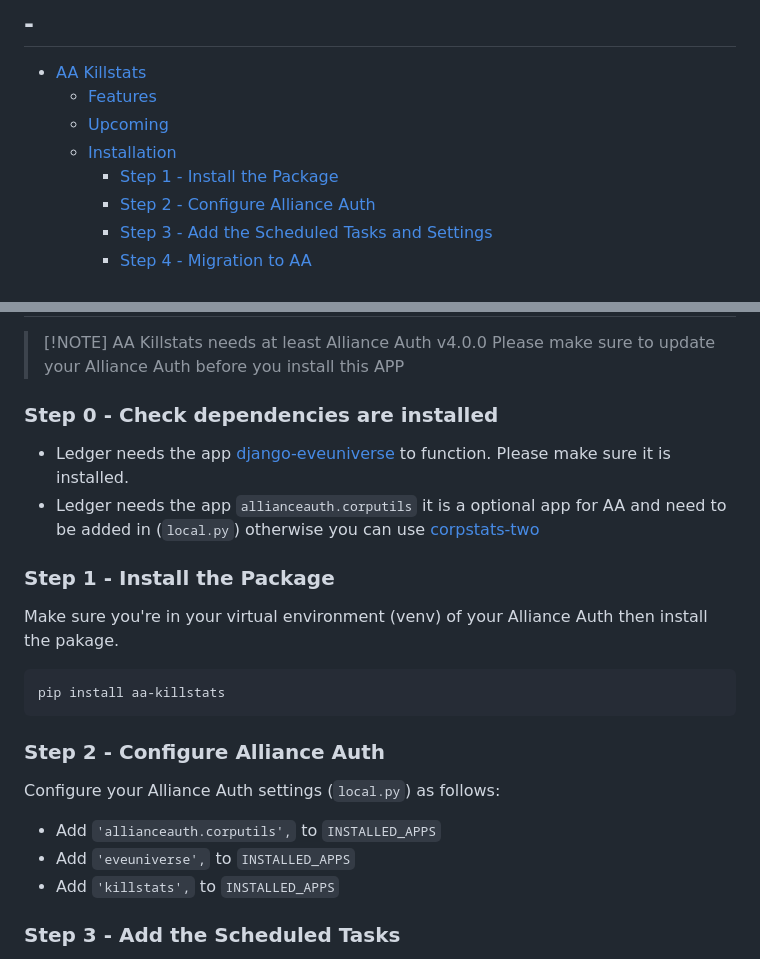
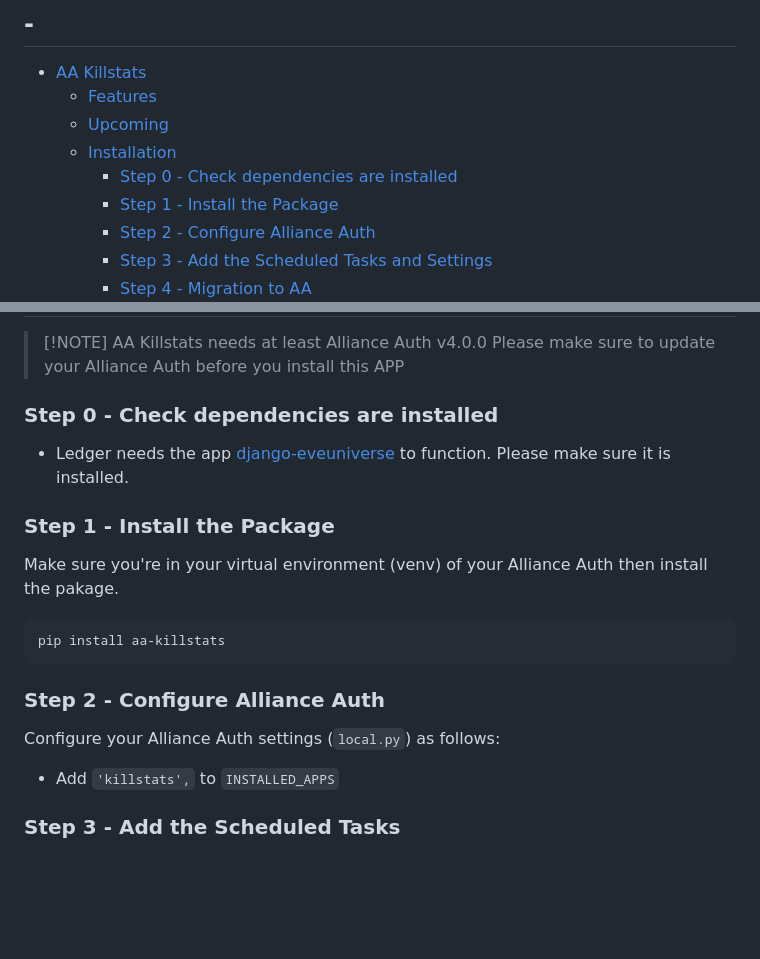
Before and after one commit to Geuthur/aa-killstats, a Markdown page: README.md, 2 parts joined by grey strips. Drawn GitHub-style; blank space fills up the shorter version.

Commit message:
[MISC] Update Readme

```diff
--- a/README.md
+++ b/README.md
@@ -15,6 +15,7 @@ Killstats for Corporations & Alliances, Hall of Fame, Hall of Shame, etc.
   - [Features](#features)
   - [Upcoming](#upcoming)
   - [Installation](#features)
+    - [Step 0 - Check dependencies are installed](#step0)
     - [Step 1 - Install the Package](#step1)
     - [Step 2 - Configure Alliance Auth](#step2)
     - [Step 3 - Add the Scheduled Tasks and Settings](#step3)
@@ -47,6 +48,5 @@ Killstats for Corporations & Alliances, Hall of Fame, Hall of Shame, etc.
 
 - Ledger needs the app [django-eveuniverse](https://apps.allianceauth.org/apps/detail/django-eveuniverse) to function. Please make sure it is installed.
-- Ledger needs the app `allianceauth.corputils` it is a optional app for AA and need to be added in (`local.py`) otherwise you can use [corpstats-two](https://apps.allianceauth.org/apps/detail/aa-corpstats-two)
 
 ### Step 1 - Install the Package<a name="step1"></a>
 
@@ -60,8 +60,6 @@ pip install aa-killstats
 
 Configure your Alliance Auth settings (`local.py`) as follows:
 
-- Add `'allianceauth.corputils',` to `INSTALLED_APPS`
-- Add `'eveuniverse',` to `INSTALLED_APPS`
 - Add `'killstats',` to `INSTALLED_APPS`
 
 ### Step 3 - Add the Scheduled Tasks<a name="step3"></a>
```
Also changed, not shown: other parts of README.md (+1 -1 lines).
